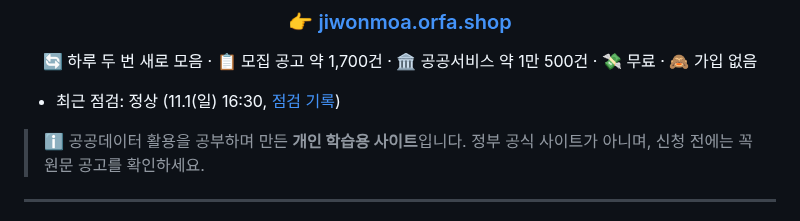
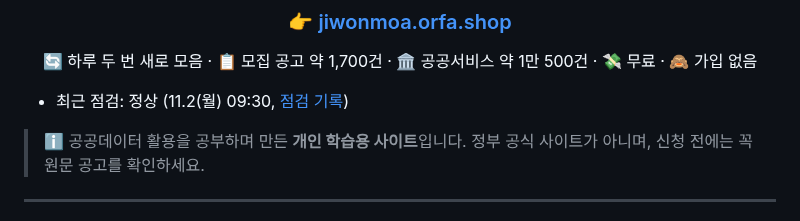
Before and after one commit to Dj-Lee2/jiwonmoa, a Markdown page: README.md, the part around the change. Rendered like a GitHub page.

```diff
--- a/README.md
+++ b/README.md
@@ -10,7 +10,7 @@
 
 </div>
 
-- 최근 점검: 정상 (11.1(일) 16:30, [점검 기록](status/checks.md))
+- 최근 점검: 정상 (11.2(월) 09:30, [점검 기록](status/checks.md))
 
 > ℹ️ 공공데이터 활용을 공부하며 만든 **개인 학습용 사이트**입니다. 정부 공식 사이트가 아니며, 신청 전에는 꼭 원문 공고를 확인하세요.
 
```
Also changed, not shown: status/checks.md (+1 -1 lines).
